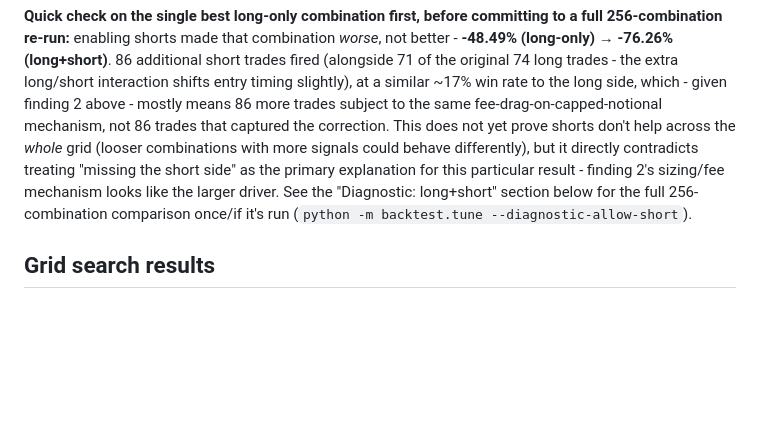
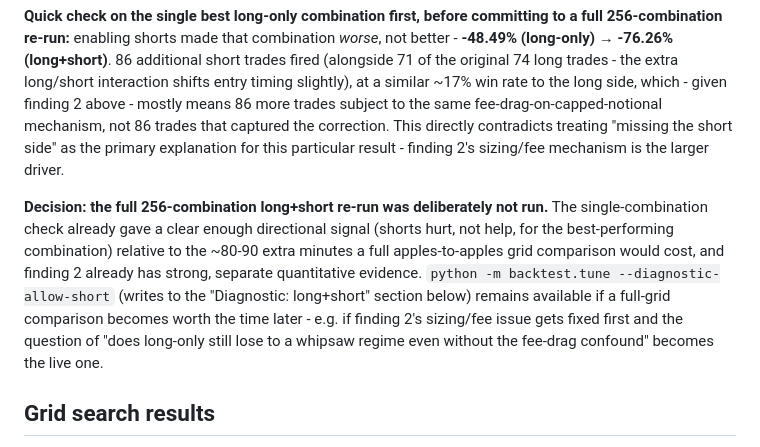
Before and after one commit to lucasseongincho/crypto-smc-trading, a Markdown page: docs/tuning-log.md, the part around the change. Drawn GitHub-style; blank space fills up the shorter version.

Commit message:
Record the decision to skip the full long+short diagnostic re-run
The single-combination check already gave a clear enough signal (shorts
made the best combination worse, not better) relative to the ~80-90
extra minutes a full 256-combination apples-to-apples comparison would
cost, and the sizing/fee finding already has strong separate evidence.
python -m backtest.tune --diagnostic-allow-short remains available if a
full-grid comparison becomes worth running later - e.g. once the
sizing/fee mismatch is addressed and "does long-only still lose to this
regime without the fee-drag confound" becomes the live question.

```diff
--- a/docs/tuning-log.md
+++ b/docs/tuning-log.md
@@ -96,12 +96,20 @@ fired (alongside 71 of the original 74 long trades - the extra long/short
 interaction shifts entry timing slightly), at a similar ~17% win rate to the long
 side, which - given finding 2 above - mostly means 86 more trades subject to the
 same fee-drag-on-capped-notional mechanism, not 86 trades that captured the
-correction. This does not yet prove shorts don't help across the *whole* grid (looser
-combinations with more signals could behave differently), but it directly
-contradicts treating "missing the short side" as the primary explanation for this
-particular result - finding 2's sizing/fee mechanism looks like the larger driver.
-See the "Diagnostic: long+short" section below for the full 256-combination
-comparison once/if it's run (`python -m backtest.tune --diagnostic-allow-short`).
+correction. This directly contradicts treating "missing the short side" as the
+primary explanation for this particular result - finding 2's sizing/fee mechanism
+is the larger driver.
+
+**Decision: the full 256-combination long+short re-run was deliberately not run.**
+The single-combination check already gave a clear enough directional signal (shorts
+hurt, not help, for the best-performing combination) relative to the ~80-90 extra
+minutes a full apples-to-apples grid comparison would cost, and finding 2 already
+has strong, separate quantitative evidence. `python -m backtest.tune
+--diagnostic-allow-short` (writes to the "Diagnostic: long+short" section below)
+remains available if a full-grid comparison becomes worth the time later - e.g. if
+finding 2's sizing/fee issue gets fixed first and the question of "does long-only
+still lose to a whipsaw regime even without the fee-drag confound" becomes the live
+one.
 
 ## Grid search results
 
```
